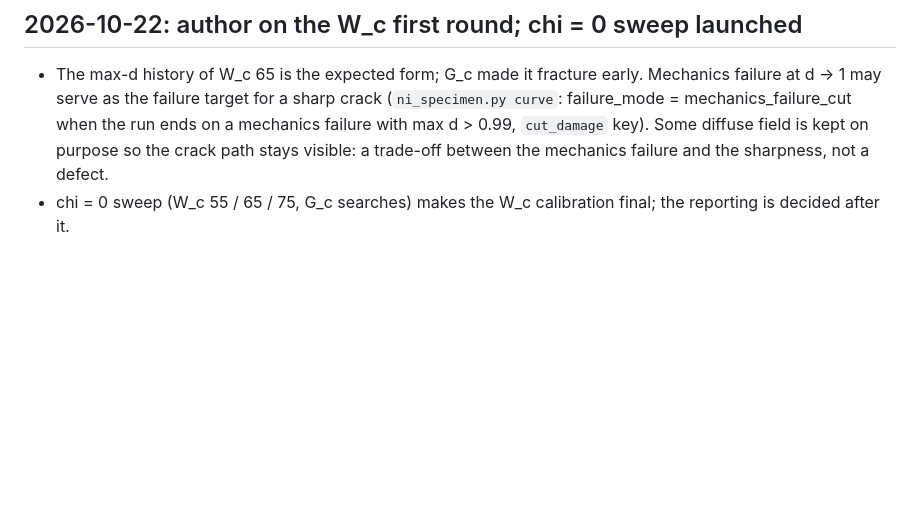
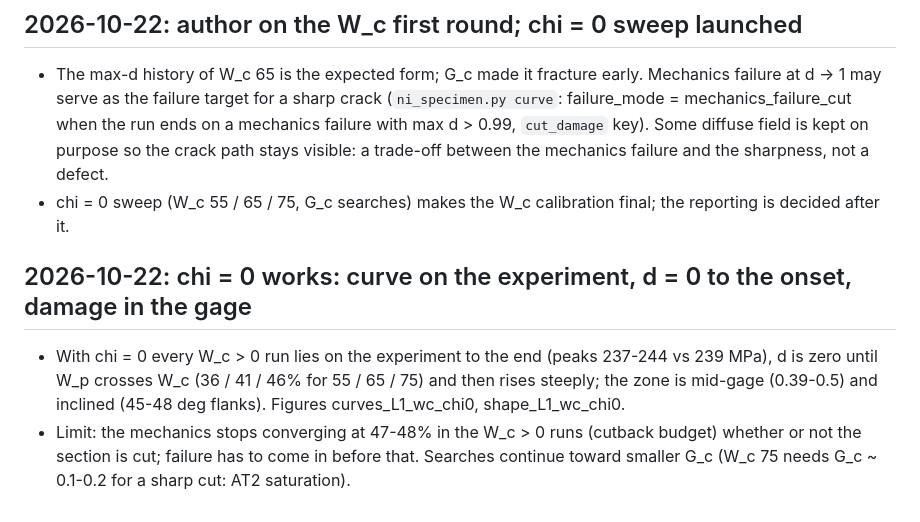
Before and after one commit to aashiquear/pinn-cp-pfd-benchmark, a Markdown page: .claude/FINDINGS.md, the part around the change. Drawn GitHub-style; blank space fills up the shorter version.

```diff
--- a/.claude/FINDINGS.md
+++ b/.claude/FINDINGS.md
@@ -500,3 +500,11 @@ NOT derivable from the code: measured facts, decisions, and traps.
   trade-off between the mechanics failure and the sharpness, not a defect.
 - chi = 0 sweep (W_c 55 / 65 / 75, G_c searches) makes the W_c calibration final; the reporting
   is decided after it.
+
+## 2026-10-22: chi = 0 works: curve on the experiment, d = 0 to the onset, damage in the gage
+- With chi = 0 every W_c > 0 run lies on the experiment to the end (peaks 237-244 vs 239 MPa), d is
+  zero until W_p crosses W_c (36 / 41 / 46% for 55 / 65 / 75) and then rises steeply; the zone is
+  mid-gage (0.39-0.5) and inclined (45-48 deg flanks). Figures curves_L1_wc_chi0, shape_L1_wc_chi0.
+- Limit: the mechanics stops converging at 47-48% in the W_c > 0 runs (cutback budget) whether or
+  not the section is cut; failure has to come in before that. Searches continue toward smaller
+  G_c (W_c 75 needs G_c ~ 0.1-0.2 for a sharp cut: AT2 saturation).
```
Also changed, not shown: docs/12_ni_study.md (+23 -0 lines), figures/ni/pfd/curves_L1_wc_chi0.png (added), figures/ni/pfd/shape_L1_wc_chi0.png (added), figures/ni/pfd/shape_L1_wc_chi0_damage.png (added), 3 other files.
